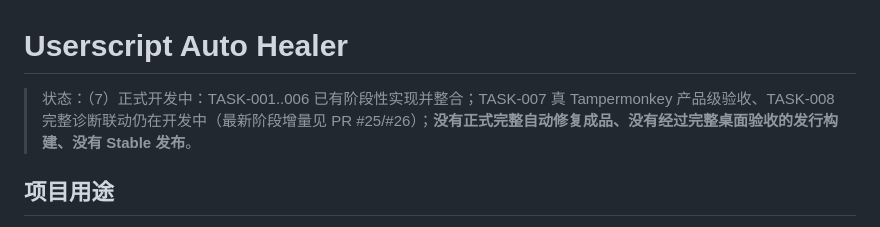
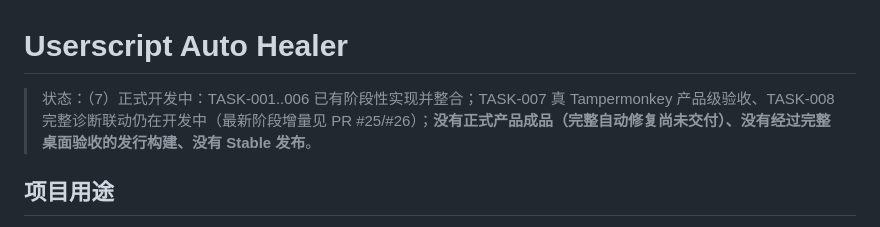
Before and after one commit to devin930906/userscript-auto-healer, a Markdown page: README.md, the part around the change. Drawn GitHub-style.

Commit message:
docs: restore predevelopment-stage integrity wording without overstating completion

```diff
--- a/README.md
+++ b/README.md
@@ -1,6 +1,6 @@
 # Userscript Auto Healer
 
-> 状态：（7）正式开发中：TASK-001..006 已有阶段性实现并整合；TASK-007 真 Tampermonkey 产品级验收、TASK-008 完整诊断联动仍在开发中（最新阶段增量见 PR #25/#26）；**没有正式完整自动修复成品、没有经过完整桌面验收的发行构建、没有 Stable 发布**。
+> 状态：（7）正式开发中：TASK-001..006 已有阶段性实现并整合；TASK-007 真 Tampermonkey 产品级验收、TASK-008 完整诊断联动仍在开发中（最新阶段增量见 PR #25/#26）；**没有正式产品成品（完整自动修复尚未交付）、没有经过完整桌面验收的发行构建、没有 Stable 发布**。
 
 ## 项目用途
 针对目标网站 DOM、Selector 和页面运行机制变化导致的 `.user.js` 油猴脚本失效，设计 Windows 本地优先、CDP 诊断、保守自动修复与可验证回滚的工具。用户可指定 Chrome/便携版路径、专用调试 Profile、默认 9223 端口，批量导入脚本，必要时启用自定义 AI 服务。
```
